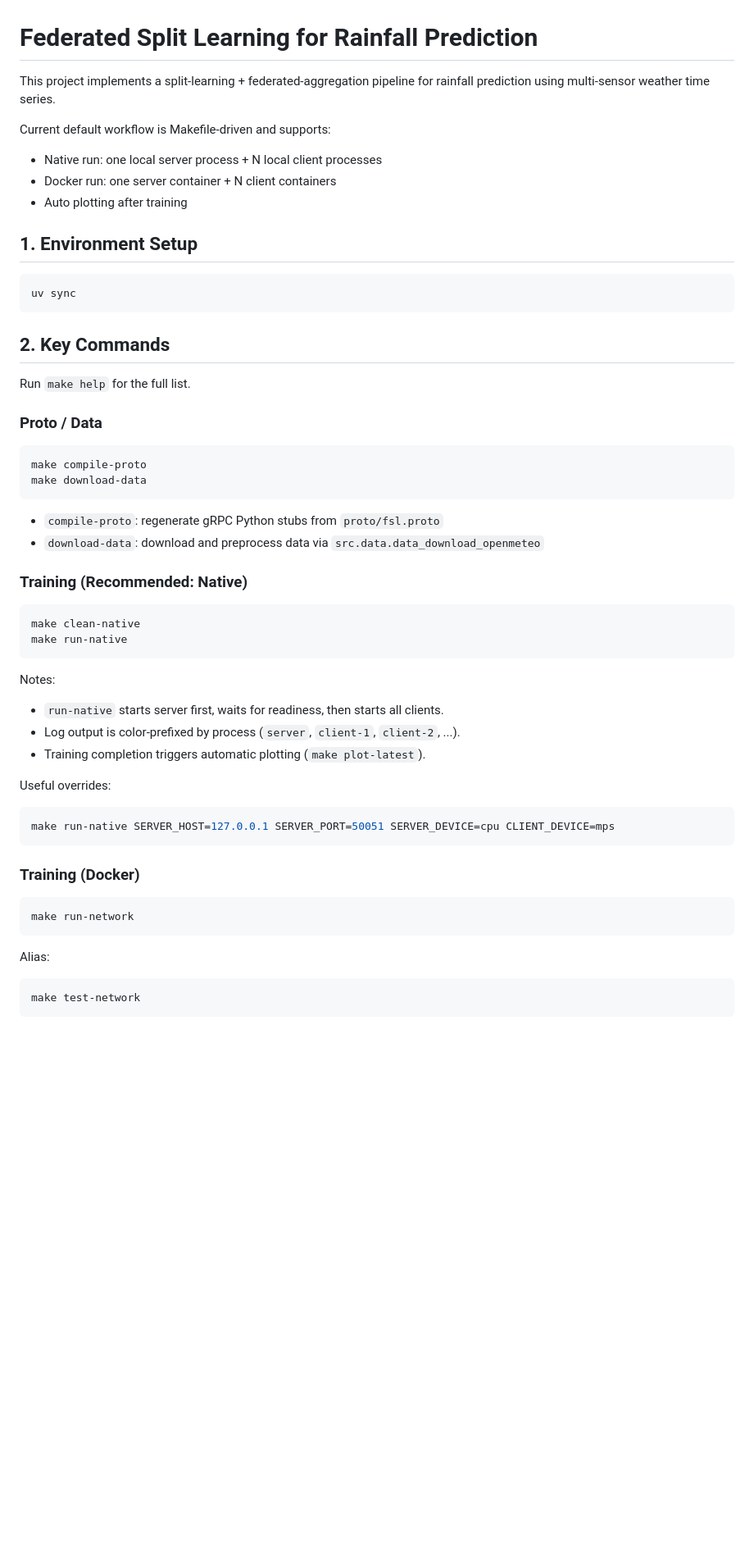
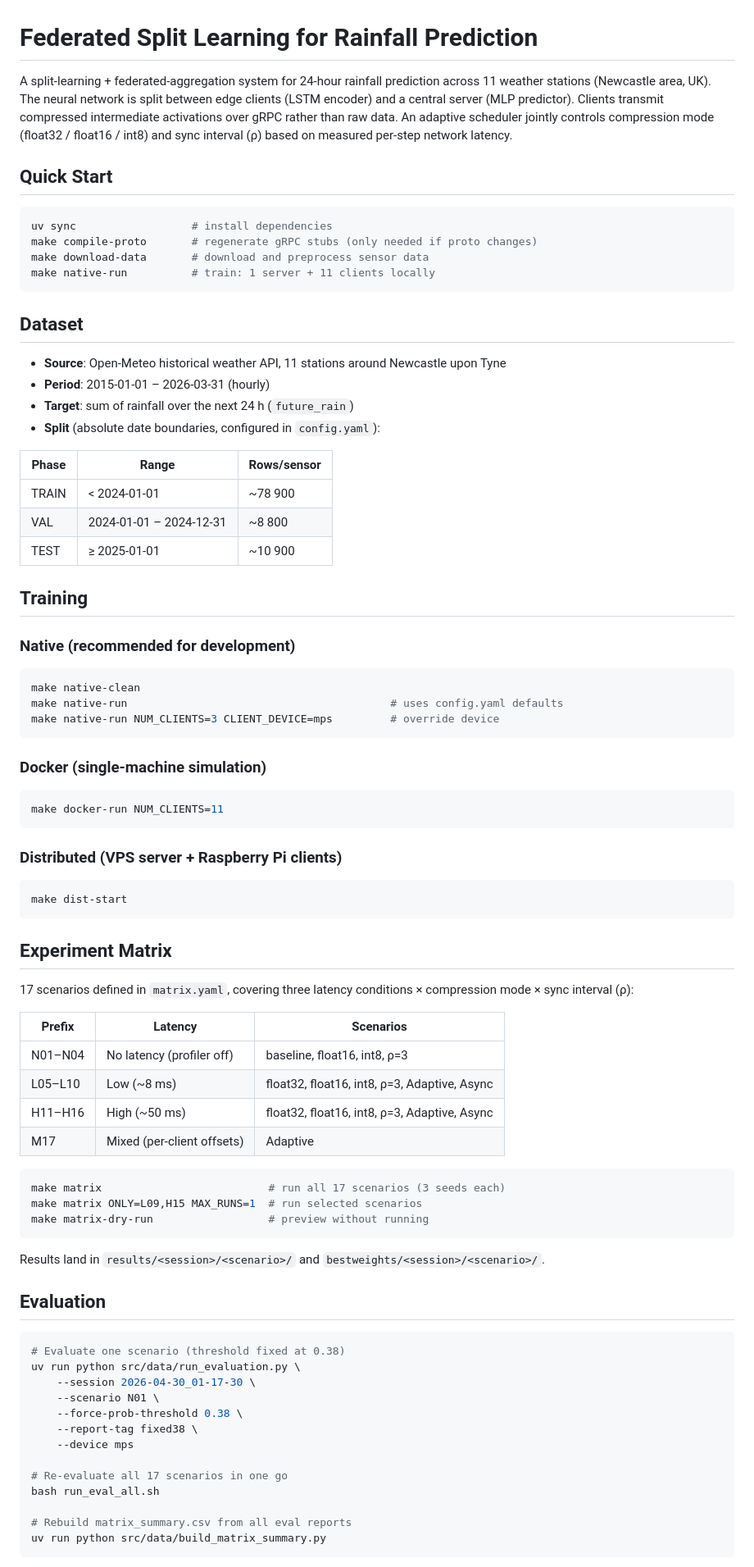
Before and after one commit to Neltharion1127/csc8114, a Markdown page: code/README.md, the part around one of its changes. Shown at 82% size. Drawn GitHub-style; blank space fills up the shorter version.

````diff
--- a/code/README.md
+++ b/code/README.md
@@ -1,59 +1,85 @@
 # Federated Split Learning for Rainfall Prediction
 
-This project implements a split-learning + federated-aggregation pipeline for rainfall prediction using multi-sensor weather time series.
+A split-learning + federated-aggregation system for 24-hour rainfall prediction across 11 weather stations (Newcastle area, UK). The neural network is split between edge clients (LSTM encoder) and a central server (MLP predictor). Clients transmit compressed intermediate activations over gRPC rather than raw data. An adaptive scheduler jointly controls compression mode (float32 / float16 / int8) and sync interval (ρ) based on measured per-step network latency.
 
-Current default workflow is Makefile-driven and supports:
-- Native run: one local server process + N local client processes
-- Docker run: one server container + N client containers
-- Auto plotting after training
-
-## 1. Environment Setup
+## Quick Start
 
 ```bash
-uv sync
+uv sync                  # install dependencies
+make compile-proto       # regenerate gRPC stubs (only needed if proto changes)
+make download-data       # download and preprocess sensor data
+make native-run          # train: 1 server + 11 clients locally
 ```
 
-## 2. Key Commands
+## Dataset
 
-Run `make help` for the full list.
+- **Source**: Open-Meteo historical weather API, 11 stations around Newcastle upon Tyne
+- **Period**: 2015-01-01 – 2026-03-31 (hourly)
+- **Target**: sum of rainfall over the next 24 h (`future_rain`)
+- **Split** (absolute date boundaries, configured in `config.yaml`):
 
-### Proto / Data
+| Phase | Range | Rows/sensor |
+|-------|-------|-------------|
+| TRAIN | < 2024-01-01 | ~78 900 |
+| VAL   | 2024-01-01 – 2024-12-31 | ~8 800 |
+| TEST  | ≥ 2025-01-01 | ~10 900 |
+
+## Training
+
+### Native (recommended for development)
 
 ```bash
-make compile-proto
-make download-data
+make native-clean
+make native-run                                         # uses config.yaml defaults
+make native-run NUM_CLIENTS=3 CLIENT_DEVICE=mps         # override device
 ```
 
-- `compile-proto`: regenerate gRPC Python stubs from `proto/fsl.proto`
-- `download-data`: download and preprocess data via `src.data.data_download_openmeteo`
-
-### Training (Recommended: Native)
+### Docker (single-machine simulation)
 
 ```bash
-make clean-native
-make run-native
+make docker-run NUM_CLIENTS=11
 ```
 
-Notes:
-- `run-native` starts server first, waits for readiness, then starts all clients.
-- Log output is color-prefixed by process (`server`, `client-1`, `client-2`, ...).
-- Training completion triggers automatic plotting (`make plot-latest`).
-
-Useful overrides:
+### Distributed (VPS server + Raspberry Pi clients)
 
 ```bash
-make run-native SERVER_HOST=127.0.0.1 SERVER_PORT=50051 SERVER_DEVICE=cpu CLIENT_DEVICE=mps
+make dist-start
 ```
 
-### Training (Docker)
+## Experiment Matrix
+
+17 scenarios defined in `matrix.yaml`, covering three latency conditions × compression mode × sync interval (ρ):
+
+| Prefix | Latency | Scenarios |
+|--------|---------|-----------|
+| N01–N04 | No latency (profiler off) | baseline, float16, int8, ρ=3 |
+| L05–L10 | Low (~8 ms) | float32, float16, int8, ρ=3, Adaptive, Async |
+| H11–H16 | High (~50 ms) | float32, float16, int8, ρ=3, Adaptive, Async |
+| M17 | Mixed (per-client offsets) | Adaptive |
 
 ```bash
-make run-network
+make matrix                          # run all 17 scenarios (3 seeds each)
+make matrix ONLY=L09,H15 MAX_RUNS=1  # run selected scenarios
+make matrix-dry-run                  # preview without running
 ```
 
-Alias:
+Results land in `results/<session>/<scenario>/` and `bestweights/<session>/<scenario>/`.
+
+## Evaluation
 
 ```bash
-make test-network
+# Evaluate one scenario (threshold fixed at 0.38)
+uv run python src/data/run_evaluation.py \
+    --session 2026-04-30_01-17-30 \
+    --scenario N01 \
+    --force-prob-threshold 0.38 \
+    --report-tag fixed38 \
+    --device mps
+
+# Re-evaluate all 17 scenarios in one go
+bash run_eval_all.sh
+
+# Rebuild matrix_summary.csv from all eval reports
+uv run python src/data/build_matrix_summary.py
 ```
 
````
Also changed, not shown: other parts of code/README.md (+96 -152 lines).
